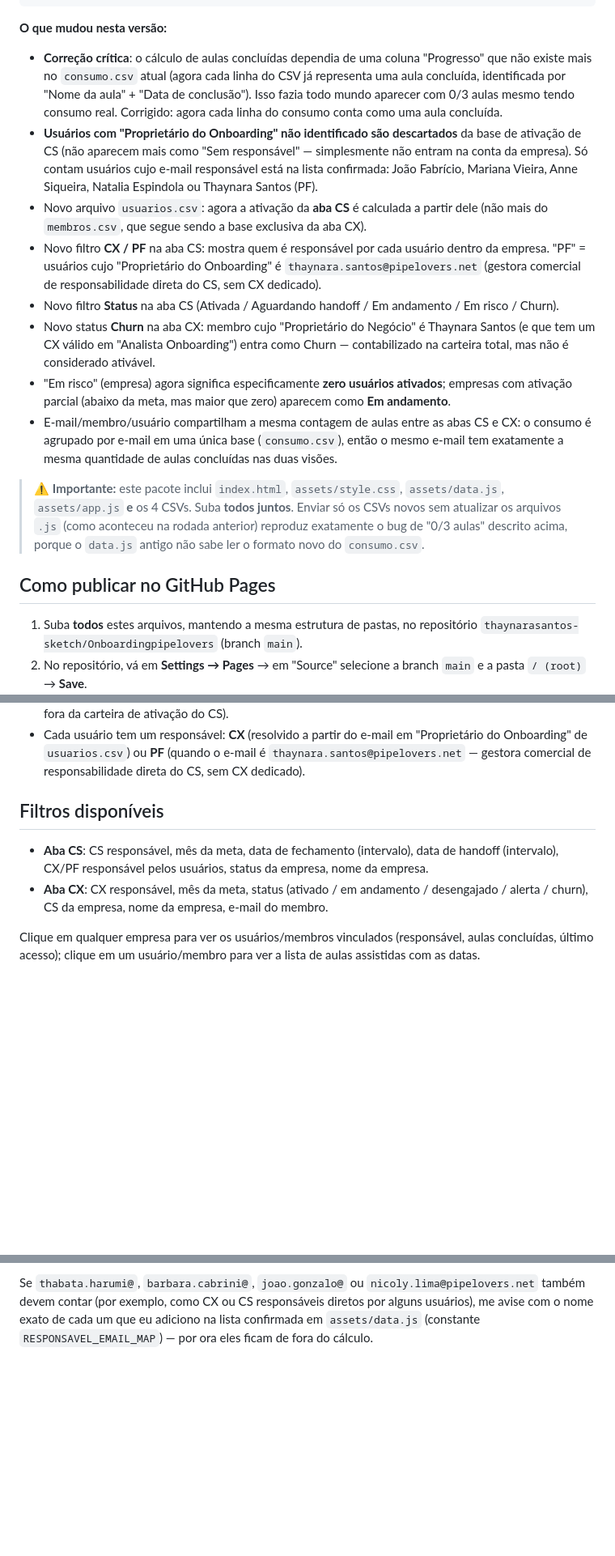
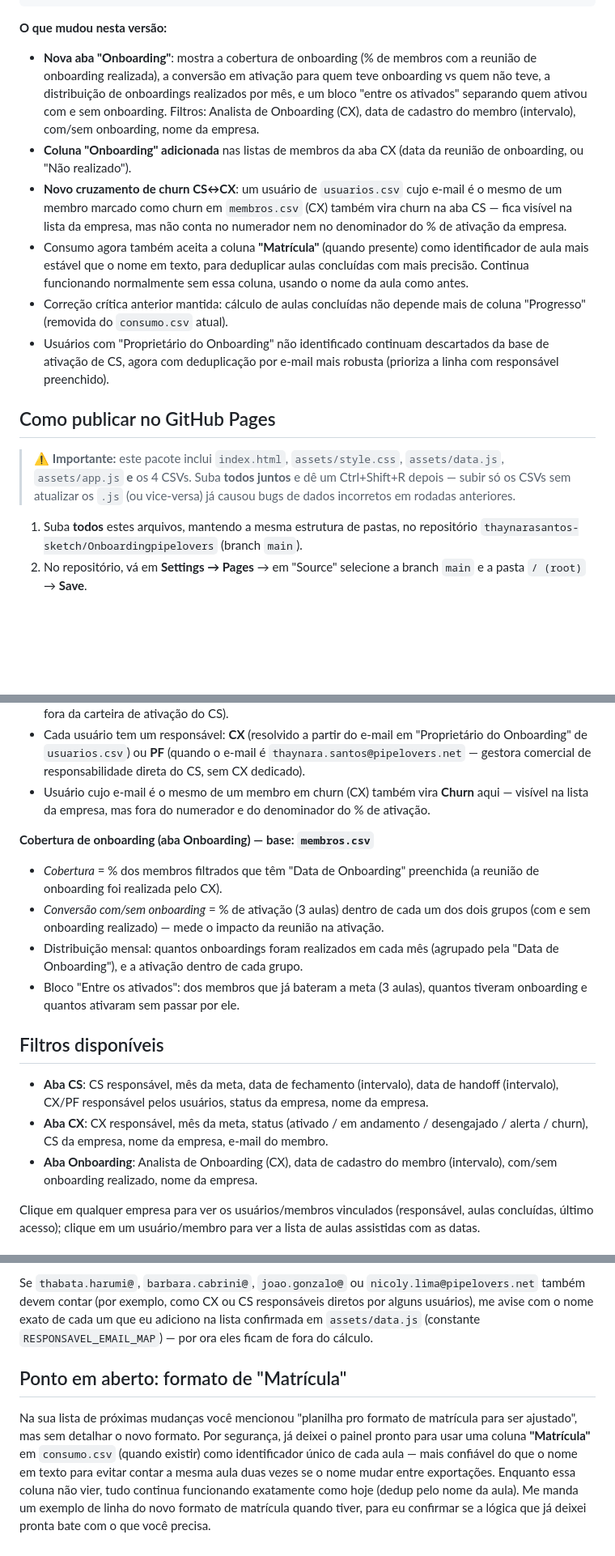
Before and after one commit to thaynarasantos-sketch/Onboardingpipelovers, a Markdown page: README.md, 3 parts joined by grey strips. Shown at 81% size. Rendered like a GitHub page; blank space fills up the shorter version.

````diff
--- a/README.md
+++ b/README.md
@@ -19,45 +19,35 @@ data/consumo.csv                → exportação de consumo de aulas (substituí
 ```
 
 **O que mudou nesta versão:**
-- **Correção crítica**: o cálculo de aulas concluídas dependia de uma coluna
-  "Progresso" que não existe mais no `consumo.csv` atual (agora cada linha do
-  CSV já representa uma aula concluída, identificada por "Nome da aula" +
-  "Data de conclusão"). Isso fazia todo mundo aparecer com 0/3 aulas mesmo
-  tendo consumo real. Corrigido: agora cada linha do consumo conta como uma
-  aula concluída.
-- **Usuários com "Proprietário do Onboarding" não identificado são
-  descartados** da base de ativação de CS (não aparecem mais como "Sem
-  responsável" — simplesmente não entram na conta da empresa). Só contam
-  usuários cujo e-mail responsável está na lista confirmada: João Fabrício,
-  Mariana Vieira, Anne Siqueira, Natalia Espindola ou Thaynara Santos (PF).
-- Novo arquivo `usuarios.csv`: agora a ativação da **aba CS** é calculada a
-  partir dele (não mais do `membros.csv`, que segue sendo a base exclusiva
-  da aba CX).
-- Novo filtro **CX / PF** na aba CS: mostra quem é responsável por cada
-  usuário dentro da empresa. "PF" = usuários cujo "Proprietário do
-  Onboarding" é `thaynara.santos@pipelovers.net` (gestora comercial de
-  responsabilidade direta do CS, sem CX dedicado).
-- Novo filtro **Status** na aba CS (Ativada / Aguardando handoff / Em
-  andamento / Em risco / Churn).
-- Novo status **Churn** na aba CX: membro cujo "Proprietário do Negócio" é
-  Thaynara Santos (e que tem um CX válido em "Analista Onboarding") entra
-  como Churn — contabilizado na carteira total, mas não é considerado
-  ativável.
-- "Em risco" (empresa) agora significa especificamente **zero usuários
-  ativados**; empresas com ativação parcial (abaixo da meta, mas maior que
-  zero) aparecem como **Em andamento**.
-- E-mail/membro/usuário compartilham a mesma contagem de aulas entre as
-  abas CS e CX: o consumo é agrupado por e-mail em uma única base
-  (`consumo.csv`), então o mesmo e-mail tem exatamente a mesma quantidade de
-  aulas concluídas nas duas visões.
+- **Nova aba "Onboarding"**: mostra a cobertura de onboarding (% de membros com
+  a reunião de onboarding realizada), a conversão em ativação para quem teve
+  onboarding vs quem não teve, a distribuição de onboardings realizados por
+  mês, e um bloco "entre os ativados" separando quem ativou com e sem
+  onboarding. Filtros: Analista de Onboarding (CX), data de cadastro do
+  membro (intervalo), com/sem onboarding, nome da empresa.
+- **Coluna "Onboarding" adicionada** nas listas de membros da aba CX (data da
+  reunião de onboarding, ou "Não realizado").
+- **Novo cruzamento de churn CS↔CX**: um usuário de `usuarios.csv` cujo
+  e-mail é o mesmo de um membro marcado como churn em `membros.csv` (CX)
+  também vira churn na aba CS — fica visível na lista da empresa, mas não
+  conta no numerador nem no denominador do % de ativação da empresa.
+- Consumo agora também aceita a coluna **"Matrícula"** (quando presente) como
+  identificador de aula mais estável que o nome em texto, para deduplicar
+  aulas concluídas com mais precisão. Continua funcionando normalmente sem
+  essa coluna, usando o nome da aula como antes.
+- Correção crítica anterior mantida: cálculo de aulas concluídas não depende
+  mais de coluna "Progresso" (removida do `consumo.csv` atual).
+- Usuários com "Proprietário do Onboarding" não identificado continuam
+  descartados da base de ativação de CS, agora com deduplicação por e-mail
+  mais robusta (prioriza a linha com responsável preenchido).
+
+## Como publicar no GitHub Pages
 
 > ⚠️ **Importante:** este pacote inclui `index.html`, `assets/style.css`,
-> `assets/data.js`, `assets/app.js` **e** os 4 CSVs. Suba **todos juntos**.
-> Enviar só os CSVs novos sem atualizar os arquivos `.js` (como aconteceu na
-> rodada anterior) reproduz exatamente o bug de "0/3 aulas" descrito acima,
-> porque o `data.js` antigo não sabe ler o formato novo do `consumo.csv`.
+> `assets/data.js`, `assets/app.js` **e** os 4 CSVs. Suba **todos juntos** e
+> dê um Ctrl+Shift+R depois — subir só os CSVs sem atualizar os `.js` (ou
+> vice-versa) já causou bugs de dados incorretos em rodadas anteriores.
 
-## Como publicar no GitHub Pages
 
 1. Suba **todos** estes arquivos, mantendo a mesma estrutura de pastas, no
    repositório `thaynarasantos-sketch/Onboardingpipelovers` (branch `main`).
@@ -142,6 +132,20 @@ navegador sempre busque a versão mais recente do arquivo.
   "Proprietário do Onboarding" de `usuarios.csv`) ou **PF** (quando o e-mail
   é `thaynara.santos@pipelovers.net` — gestora comercial de
   responsabilidade direta do CS, sem CX dedicado).
+- Usuário cujo e-mail é o mesmo de um membro em churn (CX) também vira
+  **Churn** aqui — visível na lista da empresa, mas fora do numerador e do
+  denominador do % de ativação.
+
+**Cobertura de onboarding (aba Onboarding) — base: `membros.csv`**
+- *Cobertura* = % dos membros filtrados que têm "Data de Onboarding"
+  preenchida (a reunião de onboarding foi realizada pelo CX).
+- *Conversão com/sem onboarding* = % de ativação (3 aulas) dentro de cada um
+  dos dois grupos (com e sem onboarding realizado) — mede o impacto da
+  reunião na ativação.
+- Distribuição mensal: quantos onboardings foram realizados em cada mês
+  (agrupado pela "Data de Onboarding"), e a ativação dentro de cada grupo.
+- Bloco "Entre os ativados": dos membros que já bateram a meta (3 aulas),
+  quantos tiveram onboarding e quantos ativaram sem passar por ele.
 
 ## Filtros disponíveis
 
@@ -151,6 +155,8 @@ navegador sempre busque a versão mais recente do arquivo.
 - **Aba CX**: CX responsável, mês da meta, status (ativado / em andamento /
   desengajado / alerta / churn), CS da empresa, nome da empresa, e-mail do
   membro.
+- **Aba Onboarding**: Analista de Onboarding (CX), data de cadastro do
+  membro (intervalo), com/sem onboarding realizado, nome da empresa.
 
 Clique em qualquer empresa para ver os usuários/membros vinculados
 (responsável, aulas concluídas, último acesso); clique em um usuário/membro
@@ -174,3 +180,15 @@ Se `thabata.harumi@`, `barbara.cabrini@`, `joao.gonzalo@` ou
 CS responsáveis diretos por alguns usuários), me avise com o nome exato de
 cada um que eu adiciono na lista confirmada em `assets/data.js`
 (constante `RESPONSAVEL_EMAIL_MAP`) — por ora eles ficam de fora do cálculo.
+
+## Ponto em aberto: formato de "Matrícula"
+
+Na sua lista de próximas mudanças você mencionou "planilha pro formato de
+matrícula para ser ajustado", mas sem detalhar o novo formato. Por
+segurança, já deixei o painel pronto para usar uma coluna **"Matrícula"** em
+`consumo.csv` (quando existir) como identificador único de cada aula — mais
+confiável do que o nome em texto para evitar contar a mesma aula duas vezes
+se o nome mudar entre exportações. Enquanto essa coluna não vier, tudo
+continua funcionando exatamente como hoje (dedup pelo nome da aula). Me
+manda um exemplo de linha do novo formato de matrícula quando tiver, para eu
+confirmar se a lógica que já deixei pronta bate com o que você precisa.
````
Also changed, not shown: other parts of README.md (+1 -1 lines).
